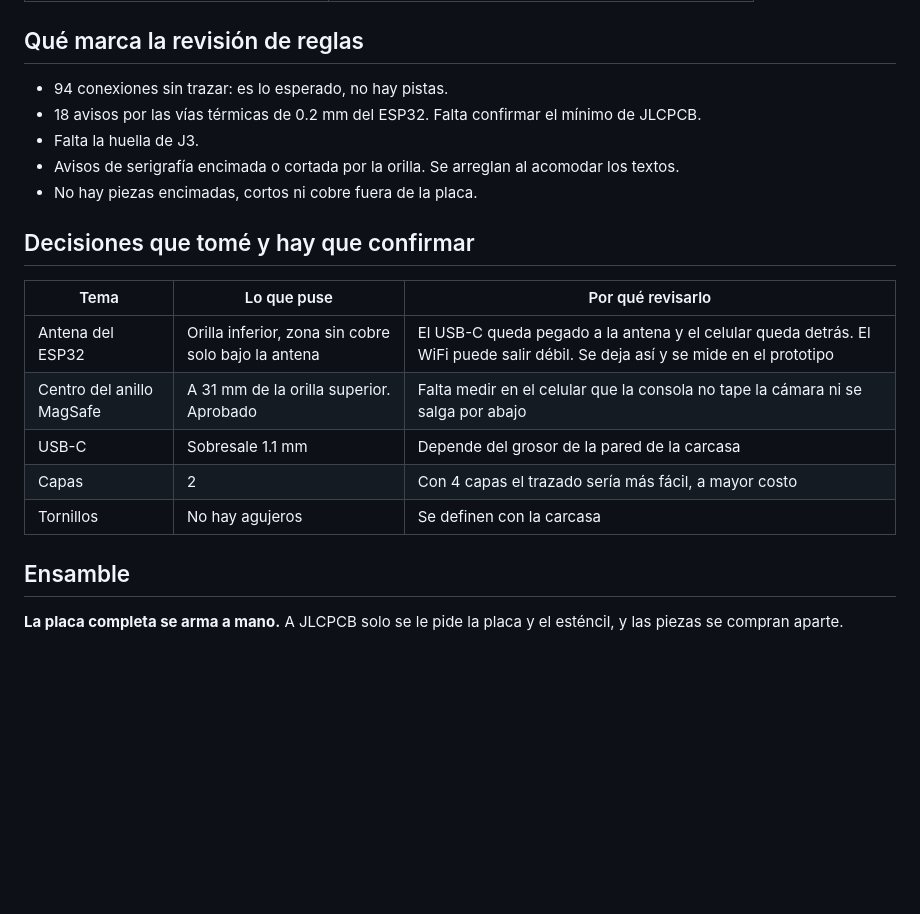
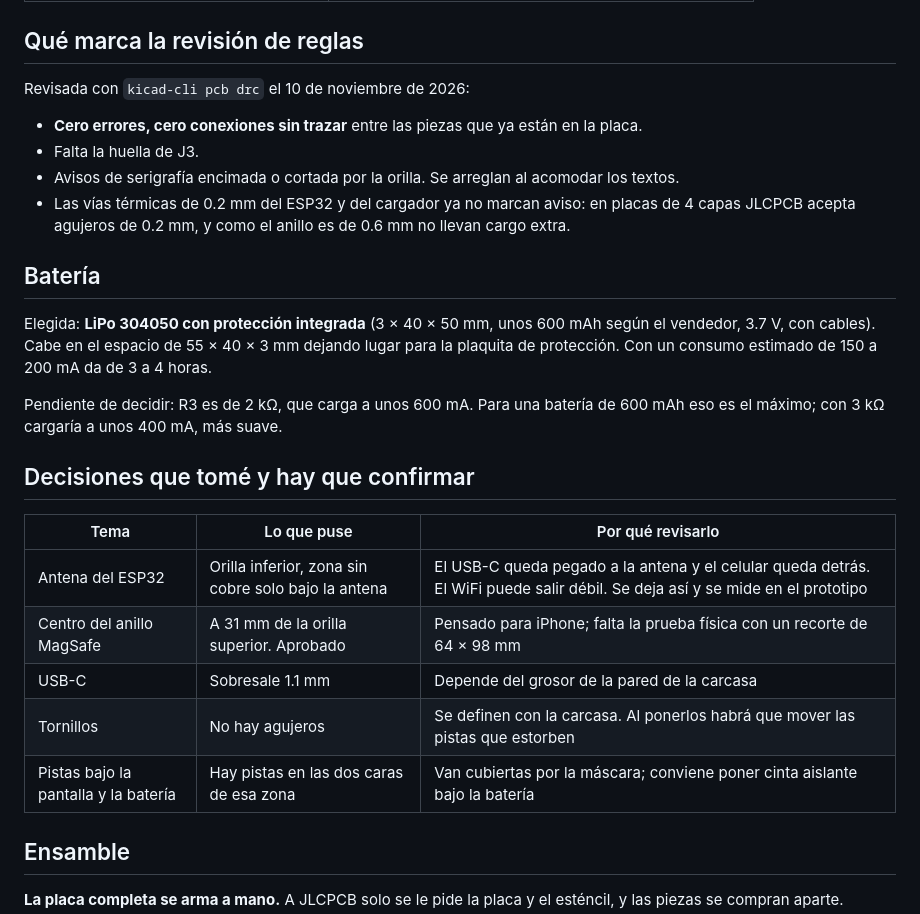
Before and after one commit to madrigal-a/magsafe-console, a Markdown page: hardware/pcb.md, the part around one of its changes. Rendered like a GitHub page; blank space fills up the shorter version.

```diff
--- a/hardware/pcb.md
+++ b/hardware/pcb.md
@@ -42,21 +56,28 @@ Las medidas son desde la esquina superior izquierda, viendo la consola de frente
 
 ## Qué marca la revisión de reglas
 
-- 94 conexiones sin trazar: es lo esperado, no hay pistas.
-- 18 avisos por las vías térmicas de 0.2 mm del ESP32. Falta confirmar el mínimo de JLCPCB.
+Revisada con `kicad-cli pcb drc` el 10 de noviembre de 2026:
+
+- **Cero errores, cero conexiones sin trazar** entre las piezas que ya están en la placa.
 - Falta la huella de J3.
 - Avisos de serigrafía encimada o cortada por la orilla. Se arreglan al acomodar los textos.
-- No hay piezas encimadas, cortos ni cobre fuera de la placa.
+- Las vías térmicas de 0.2 mm del ESP32 y del cargador ya no marcan aviso: en placas de 4 capas JLCPCB acepta agujeros de 0.2 mm, y como el anillo es de 0.6 mm no llevan cargo extra.
+
+## Batería
+
+Elegida: **LiPo 304050 con protección integrada** (3 × 40 × 50 mm, unos 600 mAh según el vendedor, 3.7 V, con cables). Cabe en el espacio de 55 × 40 × 3 mm dejando lugar para la plaquita de protección. Con un consumo estimado de 150 a 200 mA da de 3 a 4 horas.
+
+Pendiente de decidir: R3 es de 2 kΩ, que carga a unos 600 mA. Para una batería de 600 mAh eso es el máximo; con 3 kΩ cargaría a unos 400 mA, más suave.
 
 ## Decisiones que tomé y hay que confirmar
 
 | Tema | Lo que puse | Por qué revisarlo |
 |---|---|---|
 | Antena del ESP32 | Orilla inferior, zona sin cobre solo bajo la antena | El USB-C queda pegado a la antena y el celular queda detrás. El WiFi puede salir débil. Se deja así y se mide en el prototipo |
-| Centro del anillo MagSafe | A 31 mm de la orilla superior. Aprobado | Falta medir en el celular que la consola no tape la cámara ni se salga por abajo |
+| Centro del anillo MagSafe | A 31 mm de la orilla superior. Aprobado | Pensado para iPhone; falta la prueba física con un recorte de 64 × 98 mm |
 | USB-C | Sobresale 1.1 mm | Depende del grosor de la pared de la carcasa |
-| Capas | 2 | Con 4 capas el trazado sería más fácil, a mayor costo |
-| Tornillos | No hay agujeros | Se definen con la carcasa |
+| Tornillos | No hay agujeros | Se definen con la carcasa. Al ponerlos habrá que mover las pistas que estorben |
+| Pistas bajo la pantalla y la batería | Hay pistas en las dos caras de esa zona | Van cubiertas por la máscara; conviene poner cinta aislante bajo la batería |
 
 ## Ensamble
 
```
Also changed, not shown: other parts of hardware/pcb.md (+24 -10 lines), PENDIENTES.md (+11 -7 lines), hardware/lista-lcsc.md (added, +42 -0 lines), docs/placa-trazada.png (added), 8 other files.
